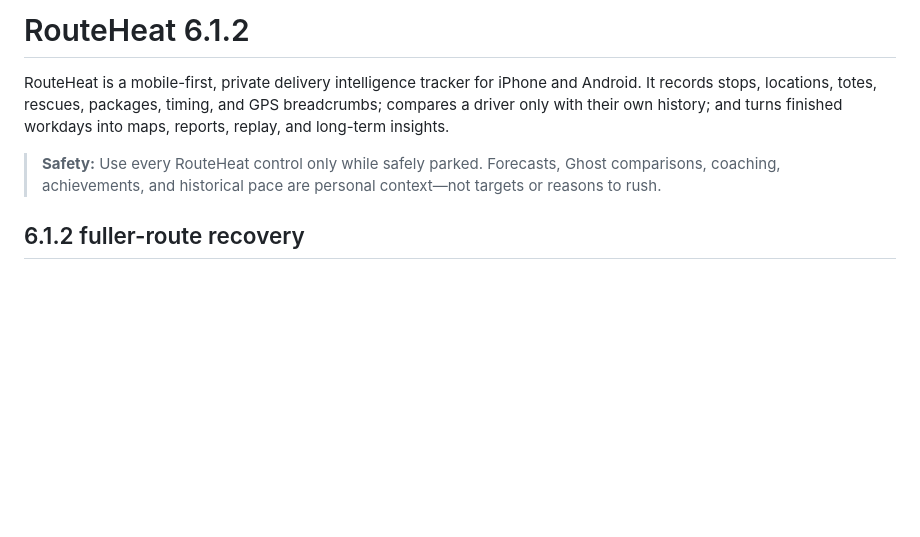
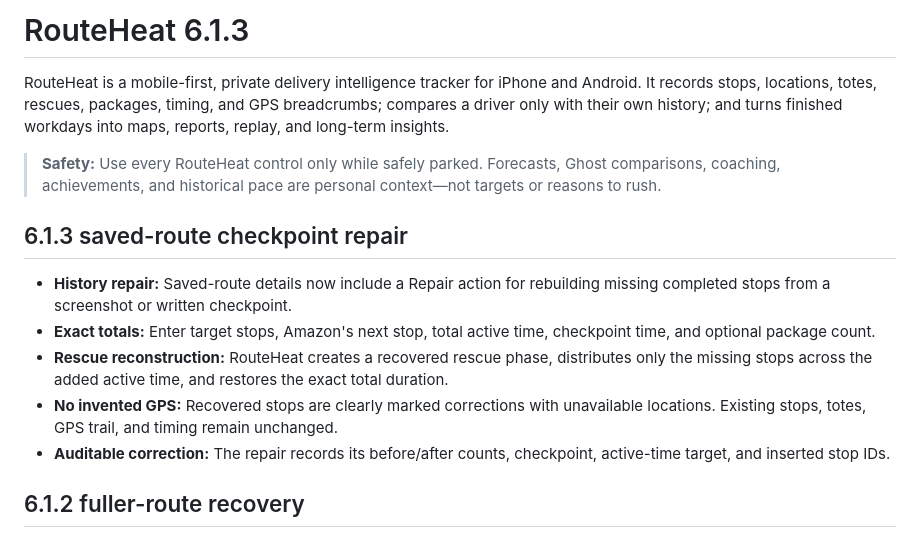
Before and after one commit to John1017rm/RouteHeat, a Markdown page: README.md, the part around the change. GitHub-like rendering; blank space fills up the shorter version.

Commit message:
Document saved-route checkpoint repair

```diff
--- a/README.md
+++ b/README.md
@@ -1,8 +1,16 @@
-# RouteHeat 6.1.2
+# RouteHeat 6.1.3
 
 RouteHeat is a mobile-first, private delivery intelligence tracker for iPhone and Android. It records stops, locations, totes, rescues, packages, timing, and GPS breadcrumbs; compares a driver only with their own history; and turns finished workdays into maps, reports, replay, and long-term insights.
 
 > **Safety:** Use every RouteHeat control only while safely parked. Forecasts, Ghost comparisons, coaching, achievements, and historical pace are personal context—not targets or reasons to rush.
+
+## 6.1.3 saved-route checkpoint repair
+
+- **History repair:** Saved-route details now include a Repair action for rebuilding missing completed stops from a screenshot or written checkpoint.
+- **Exact totals:** Enter target stops, Amazon's next stop, total active time, checkpoint time, and optional package count.
+- **Rescue reconstruction:** RouteHeat creates a recovered rescue phase, distributes only the missing stops across the added active time, and restores the exact total duration.
+- **No invented GPS:** Recovered stops are clearly marked corrections with unavailable locations. Existing stops, totes, GPS trail, and timing remain unchanged.
+- **Auditable correction:** The repair records its before/after counts, checkpoint, active-time target, and inserted stop IDs.
 
 ## 6.1.2 fuller-route recovery
 
```
